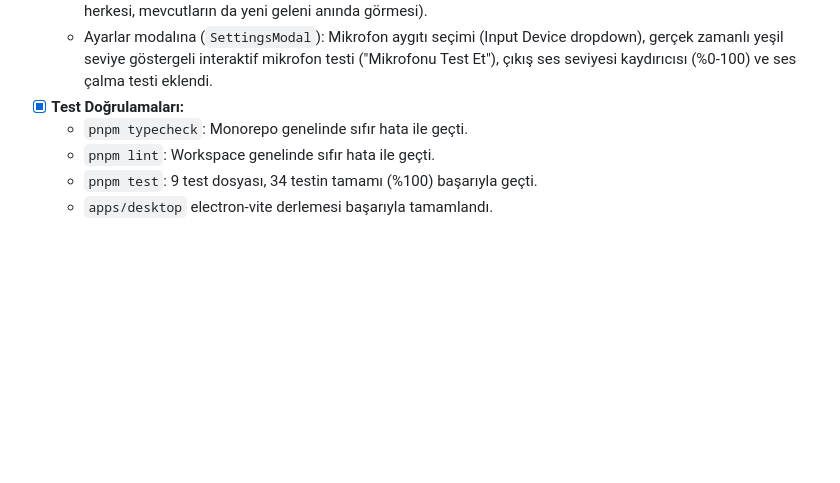
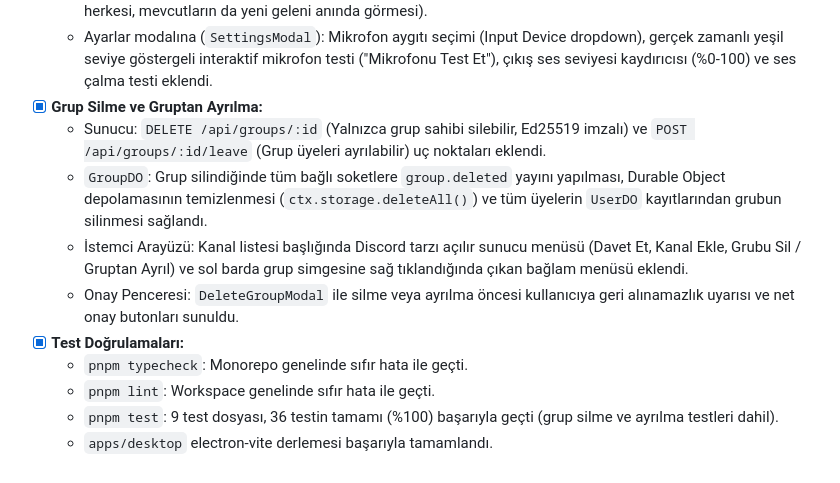
Before and after one commit to erdemyuksel4/Echo, a Markdown page: docs/PROGRESS.md, the part around the change. Rendered like a GitHub page; blank space fills up the shorter version.

Commit message:
docs: update PROGRESS.md with group deletion feature

```diff
--- a/docs/PROGRESS.md
+++ b/docs/PROGRESS.md
@@ -118,8 +118,13 @@ Bu dosya her faz ve görev sonunda güncellenir.
   - Bir kullanıcı davetle gruba katıldığında anlık `member.joined` yayını ve `#genel` kanalında otomatik hoş geldin duyuru mesajı (`🎉 **{displayName}** gruba katıldı. Hoş geldin!`) yayınlandı.
   - Ses kanalına katılma senaryosunda katılımcı senkronizasyonu düzeltildi (yeni gelen katılımcının mevcut herkesi, mevcutların da yeni geleni anında görmesi).
   - Ayarlar modalına (`SettingsModal`): Mikrofon aygıtı seçimi (Input Device dropdown), gerçek zamanlı yeşil seviye göstergeli interaktif mikrofon testi ("Mikrofonu Test Et"), çıkış ses seviyesi kaydırıcısı (%0-100) ve ses çalma testi eklendi.
+- [x] **Grup Silme ve Gruptan Ayrılma:**
+  - Sunucu: `DELETE /api/groups/:id` (Yalnızca grup sahibi silebilir, Ed25519 imzalı) ve `POST /api/groups/:id/leave` (Grup üyeleri ayrılabilir) uç noktaları eklendi.
+  - `GroupDO`: Grup silindiğinde tüm bağlı soketlere `group.deleted` yayını yapılması, Durable Object depolamasının temizlenmesi (`ctx.storage.deleteAll()`) ve tüm üyelerin `UserDO` kayıtlarından grubun silinmesi sağlandı.
+  - İstemci Arayüzü: Kanal listesi başlığında Discord tarzı açılır sunucu menüsü (Davet Et, Kanal Ekle, Grubu Sil / Gruptan Ayrıl) ve sol barda grup simgesine sağ tıklandığında çıkan bağlam menüsü eklendi.
+  - Onay Penceresi: `DeleteGroupModal` ile silme veya ayrılma öncesi kullanıcıya geri alınamazlık uyarısı ve net onay butonları sunuldu.
 - [x] **Test Doğrulamaları:**
   - `pnpm typecheck`: Monorepo genelinde sıfır hata ile geçti.
   - `pnpm lint`: Workspace genelinde sıfır hata ile geçti.
-  - `pnpm test`: 9 test dosyası, 34 testin tamamı (%100) başarıyla geçti.
+  - `pnpm test`: 9 test dosyası, 36 testin tamamı (%100) başarıyla geçti (grup silme ve ayrılma testleri dahil).
   - `apps/desktop` electron-vite derlemesi başarıyla tamamlandı.
```
